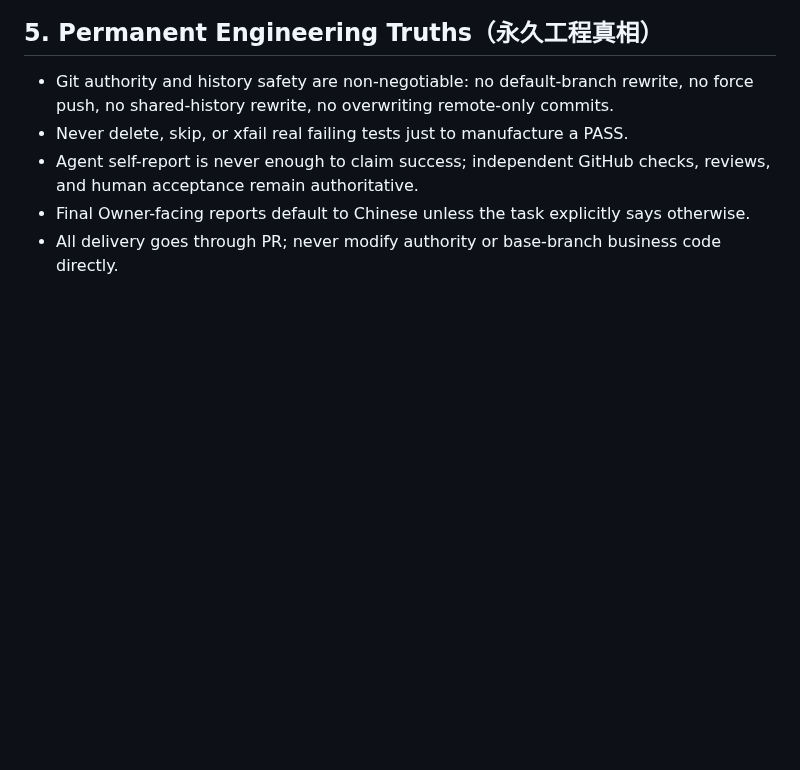
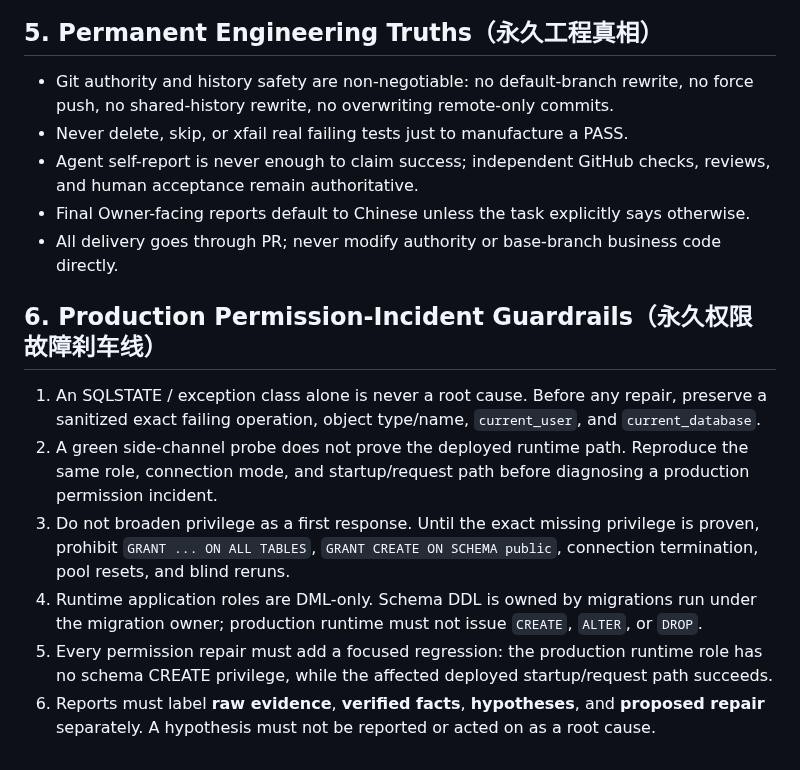
Before and after one commit to jhackuy/pasay-pm, a Markdown page: AGENTS.md, the part around the change. Rendered like a GitHub page; blank space fills up the shorter version.

Commit message:
docs(governance): add production permission incident guardrails

```diff
--- a/AGENTS.md
+++ b/AGENTS.md
@@ -57,3 +57,12 @@ SOLO 会话启动时按以下顺序加载上下文（**本文件 = 最高权威
 - Agent self-report is never enough to claim success; independent GitHub checks, reviews, and human acceptance remain authoritative.
 - Final Owner-facing reports default to Chinese unless the task explicitly says otherwise.
 - All delivery goes through PR; never modify authority or base-branch business code directly.
+
+## 6. Production Permission-Incident Guardrails（永久权限故障刹车线）
+
+1. An SQLSTATE / exception class alone is never a root cause. Before any repair, preserve a sanitized exact failing operation, object type/name, `current_user`, and `current_database`.
+2. A green side-channel probe does not prove the deployed runtime path. Reproduce the same role, connection mode, and startup/request path before diagnosing a production permission incident.
+3. Do not broaden privilege as a first response. Until the exact missing privilege is proven, prohibit `GRANT ... ON ALL TABLES`, `GRANT CREATE ON SCHEMA public`, connection termination, pool resets, and blind reruns.
+4. Runtime application roles are DML-only. Schema DDL is owned by migrations run under the migration owner; production runtime must not issue `CREATE`, `ALTER`, or `DROP`.
+5. Every permission repair must add a focused regression: the production runtime role has no schema CREATE privilege, while the affected deployed startup/request path succeeds.
+6. Reports must label **raw evidence**, **verified facts**, **hypotheses**, and **proposed repair** separately. A hypothesis must not be reported or acted on as a root cause.
```
